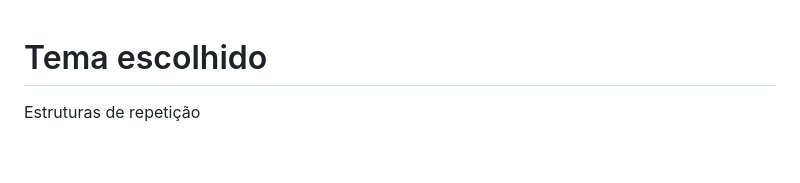
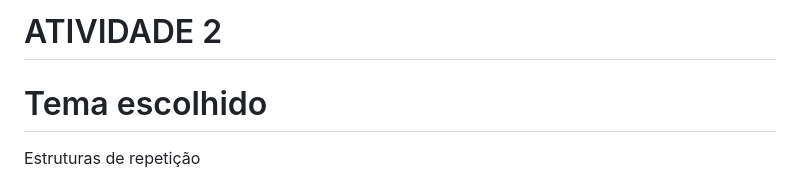
Before and after one commit to GABRIELPINTODASILVA72/Engenharia-de-Prompt-e-Aplica-es-em-Ia-ADS-, a Markdown page: README.md, the part around the change. Drawn GitHub-style; blank space fills up the shorter version.

Commit message:
Update README.md
atividade2 kadidja

```diff
--- a/README.md
+++ b/README.md
@@ -1,3 +1,6 @@
+# ATIVIDADE 2
+
+
 # Tema escolhido
 
   Estruturas de repetição
```
